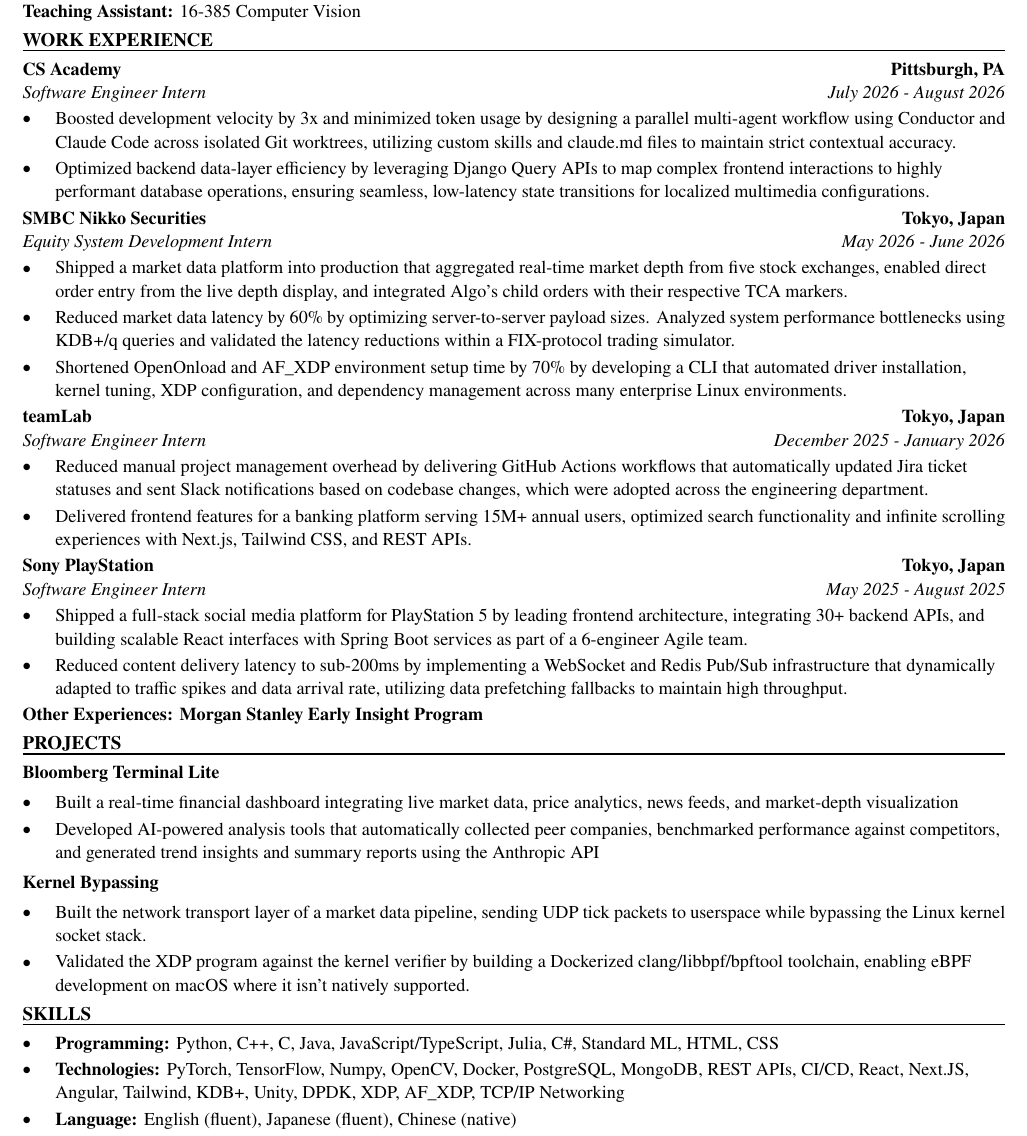
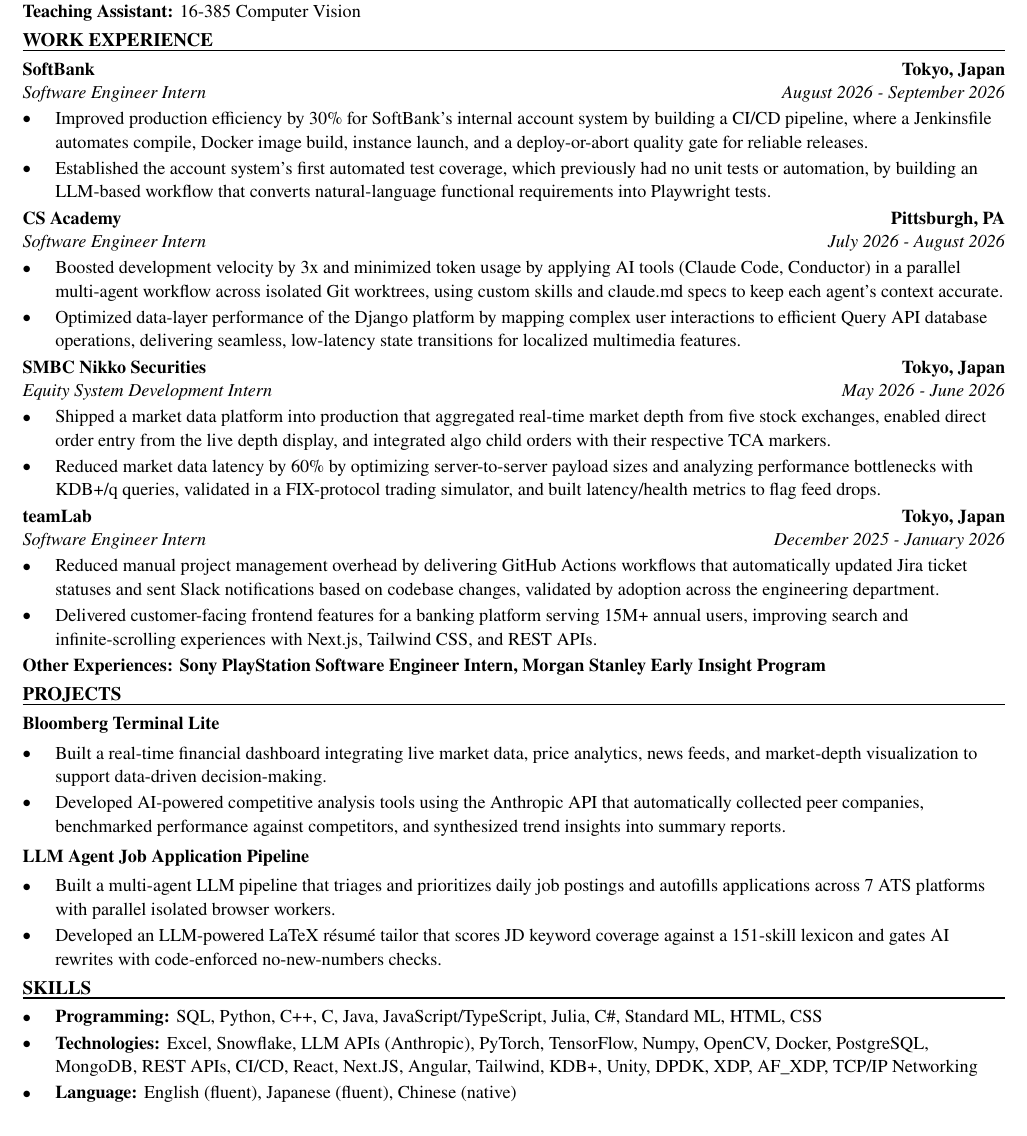
Before and after one commit to xinyichan04/resume, a LaTeX CV (resume.tex, which reads skills.tex): part of the page, cut so that both start at the same text. Compiled offline with pdfLaTeX.

Commit message:
Tailor for Sonos: Software Product Management Intern (ATS score 23.5 -> 100.0)

```diff
--- a/resume.tex
+++ b/resume.tex
@@ -50,43 +50,42 @@
 \textbf{Teaching Assistant:} 16-385 Computer Vision
 
 \section*{WORK EXPERIENCE}
+\entry{SoftBank}{Tokyo, Japan}{Software Engineer Intern}{August 2026 - September 2026}
+\begin{itemize}
+  \item Improved production efficiency by 30\% for SoftBank's internal account system by building a CI/CD pipeline, where a Jenkinsfile automates compile, Docker image build, instance launch, and a deploy-or-abort quality gate for reliable releases.
+  \item Established the account system's first automated test coverage, which previously had no unit tests or automation, by building an LLM-based workflow that converts natural-language functional requirements into Playwright tests.
+\end{itemize}
+
 \entry{CS Academy}{Pittsburgh, PA}{Software Engineer Intern}{July 2026 - August 2026}
 \begin{itemize}
-  \item Boosted development velocity by 3x and minimized token usage by designing a parallel multi-agent workflow using Conductor and Claude Code across isolated Git worktrees, utilizing custom skills and claude.md files to maintain strict contextual accuracy.
-  \item Optimized backend data-layer efficiency by leveraging Django Query APIs to map complex frontend interactions to highly performant database operations, ensuring seamless, low-latency state transitions for localized multimedia configurations.
+  \item Boosted development velocity by 3x and minimized token usage by applying AI tools (Claude Code, Conductor) in a parallel multi-agent workflow across isolated Git worktrees, using custom skills and claude.md specs to keep each agent's context accurate.
+  \item Optimized data-layer performance of the Django platform by mapping complex user interactions to efficient Query API database operations, delivering seamless, low-latency state transitions for localized multimedia features.
 \end{itemize}
 
 \entry{SMBC Nikko Securities}{Tokyo, Japan}{Equity System Development Intern}{May 2026 - June 2026}
 \begin{itemize}
-  \item Shipped a market data platform into production that aggregated real-time market depth from five stock exchanges, enabled direct order entry from the live depth display, and integrated Algo's child orders with their respective TCA markers.
-  \item Reduced market data latency by 60\% by optimizing server-to-server payload sizes. Analyzed system performance bottlenecks using KDB+/q queries and validated the latency reductions within a FIX-protocol trading simulator.
-  \item Shortened OpenOnload and AF\_XDP environment setup time by 70\% by developing a CLI that automated driver installation, kernel tuning, XDP configuration, and dependency management across many enterprise Linux environments.
+  \item Shipped a market data platform into production that aggregated real-time market depth from five stock exchanges, enabled direct order entry from the live depth display, and integrated algo child orders with their respective TCA markers.
+  \item Reduced market data latency by 60\% by optimizing server-to-server payload sizes and analyzing performance bottlenecks with KDB+/q queries, validated in a FIX-protocol trading simulator, and built latency/health metrics to flag feed drops.
 \end{itemize}
 
 \entry{teamLab}{Tokyo, Japan}{Software Engineer Intern}{December 2025 - January 2026}
 \begin{itemize}
-  \item Reduced manual project management overhead by delivering GitHub Actions workflows that automatically updated Jira ticket statuses and sent Slack notifications based on codebase changes, which were adopted across the engineering department.
-  \item Delivered frontend features for a banking platform serving 15M+ annual users, optimized search functionality and infinite scrolling experiences with Next.js, Tailwind CSS, and REST APIs.
+  \item Reduced manual project management overhead by delivering GitHub Actions workflows that automatically updated Jira ticket statuses and sent Slack notifications based on codebase changes, validated by adoption across the engineering department.
+  \item Delivered customer-facing frontend features for a banking platform serving 15M+ annual users, improving search and infinite-scrolling experiences with Next.js, Tailwind CSS, and REST APIs.
 \end{itemize}
-
-\entry{Sony PlayStation}{Tokyo, Japan}{Software Engineer Intern}{May 2025 - August 2025}
-\begin{itemize}
-  \item Shipped a full-stack social media platform for PlayStation 5 by leading frontend architecture, integrating 30+ backend APIs, and building scalable React interfaces with Spring Boot services as part of a 6-engineer Agile team.
-  \item Reduced content delivery latency to sub-200ms by implementing a WebSocket and Redis Pub/Sub infrastructure that dynamically adapted to traffic spikes and data arrival rate, utilizing data prefetching fallbacks to maintain high throughput.
-\end{itemize}
-\textbf{Other Experiences: Morgan Stanley Early Insight Program}
+\textbf{Other Experiences: Sony PlayStation Software Engineer Intern, Morgan Stanley Early Insight Program}
 
 \section*{PROJECTS}
 \textbf{Bloomberg Terminal Lite}\par\vspace{2pt}
 \begin{itemize}
-  \item Built a real-time financial dashboard integrating live market data, price analytics, news feeds, and market-depth visualization
-  \item Developed AI-powered analysis tools that automatically collected peer companies, benchmarked performance against competitors, and generated trend insights and summary reports using the Anthropic API
+  \item Built a real-time financial dashboard integrating live market data, price analytics, news feeds, and market-depth visualization to support data-driven decision-making.
+  \item Developed AI-powered competitive analysis tools using the Anthropic API that automatically collected peer companies, benchmarked performance against competitors, and synthesized trend insights into summary reports.
 \end{itemize}
 \vspace{2pt}
-\textbf{Kernel Bypassing}\par\vspace{2pt}
+\textbf{LLM Agent Job Application Pipeline}\par\vspace{2pt}
 \begin{itemize}
-  \item Built the network transport layer of a market data pipeline, sending UDP tick packets to userspace while bypassing the Linux kernel socket stack.
-  \item Validated the XDP program against the kernel verifier by building a Dockerized clang/libbpf/bpftool toolchain, enabling eBPF development on macOS where it isn't natively supported.
+  \item Built a multi-agent LLM pipeline that triages and prioritizes daily job postings and autofills applications across 7 ATS platforms with parallel isolated browser workers.
+  \item Developed an LLM-powered LaTeX résumé tailor that scores JD keyword coverage against a 151-skill lexicon and gates AI rewrites with code-enforced no-new-numbers checks.
 \end{itemize}
 
 \input{skills.tex}
--- a/skills.tex
+++ b/skills.tex
@@ -1,7 +1,7 @@
 % SKILLS section: the ONLY part the tailoring system rewrites.
 \section*{SKILLS}
 \begin{itemize}
-  \item \textbf{Programming:} Python, C++, C, Java, JavaScript/TypeScript, Julia, C\#, Standard ML, HTML, CSS
-  \item \textbf{Technologies:} PyTorch, TensorFlow, Numpy, OpenCV, Docker, PostgreSQL, MongoDB, REST APIs, CI/CD, React, Next.JS, Angular, Tailwind, KDB+, Unity, DPDK, XDP, AF\_XDP, TCP/IP Networking
+  \item \textbf{Programming:} SQL, Python, C++, C, Java, JavaScript/TypeScript, Julia, C\#, Standard ML, HTML, CSS
+  \item \textbf{Technologies:} Excel, Snowflake, LLM APIs (Anthropic), PyTorch, TensorFlow, Numpy, OpenCV, Docker, PostgreSQL, MongoDB, REST APIs, CI/CD, React, Next.JS, Angular, Tailwind, KDB+, Unity, DPDK, XDP, AF\_XDP, TCP/IP Networking
   \item \textbf{Language:} English (fluent), Japanese (fluent), Chinese (native)
 \end{itemize}
```
